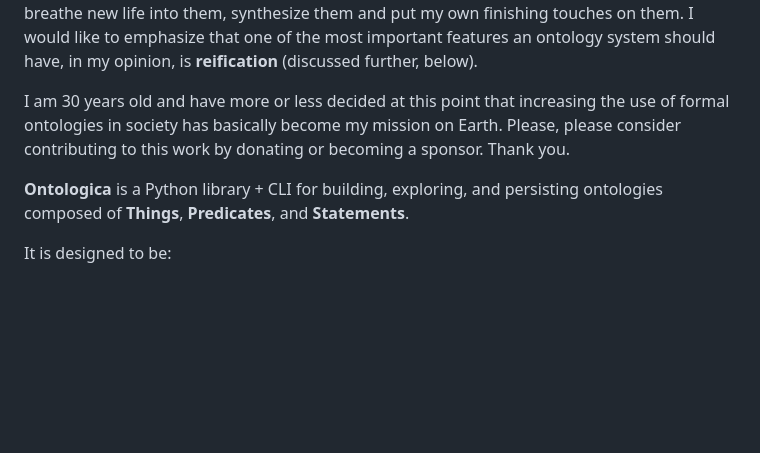
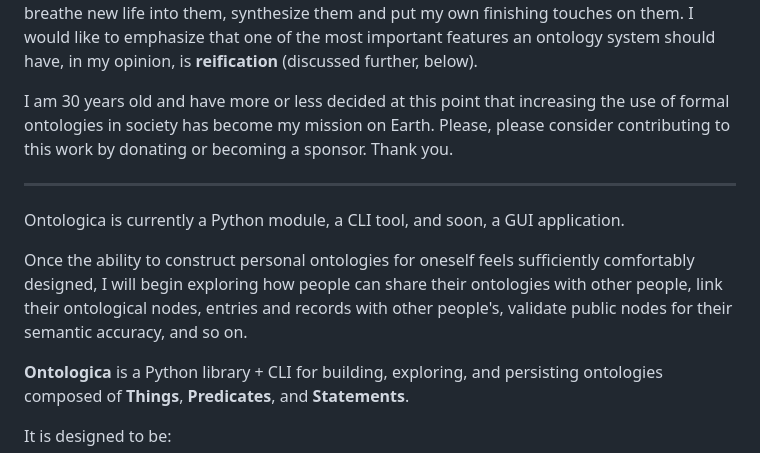
Before and after one commit to n4q7x/Ontologica, a Markdown page: README.md, the part around the change. Rendered like a GitHub page; blank space fills up the shorter version.

```diff
--- a/README.md
+++ b/README.md
@@ -10,8 +10,14 @@ The design will continue to change, but this is the closest I have come. My hope
 
 Ontologica takes design influence from many, many pre-existing ideas, theories, projects, and tools: basic formal ontology, information economy metalanguage, Haskell, Prolog, categorical query language, SQL, Neo4j, and numerous thinkers such as Frege, Bertrand Russell, Per Martin-Löf, Alan Turing, David Spivak, and so on (this list to be added to). In a way, I cannot claim to have invented anything original, but am only trying to put together the many features and design choices of such things into one system that feels perfect to me, has everything I would like, and not more. This project is intended to be only the beginning of a longer research inquest into seeing how formal ontology can be more common amongst non-technical users and could lead to a different kind of internet called the "datanet". Again, I wish to stress that none of these ideas are new, but I am simply repackaging classic, established ideas like relational data models, graph databases, RDF, the semantic web, etc, but trying to breathe new life into them, synthesize them and put my own finishing touches on them. I would like to emphasize that one of the most important features an ontology system should have, in my opinion, is **reification** (discussed further, below).
 
-I am 30 years old and have more or less decided at this point that increasing the use of formal ontologies in society has basically become my mission on Earth. Please, please consider contributing to this work by donating or becoming a sponsor. Thank you.
+I am 30 years old and have more or less decided at this point that increasing the use of formal ontologies in society has become my mission on Earth. Please, please consider contributing to this work by donating or becoming a sponsor. Thank you.
 
+
+***
+
+Ontologica is currently a Python module, a CLI tool, and soon, a GUI application.
+
+Once the ability to construct personal ontologies for oneself feels sufficiently comfortably designed, I will begin exploring how people can share their ontologies with other people, link their ontological nodes, entries and records with other people's, validate public nodes for their semantic accuracy, and so on.
 
 **Ontologica** is a Python library + CLI for building, exploring, and persisting ontologies composed of **Things**, **Predicates**, and **Statements**.
 
```
